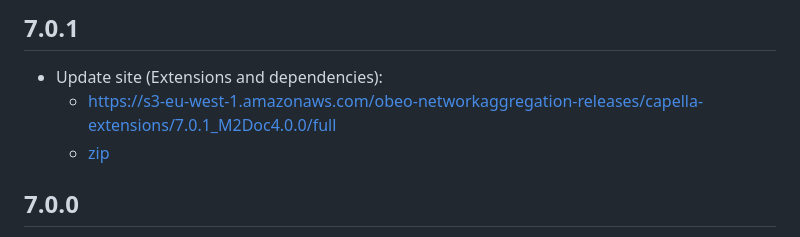
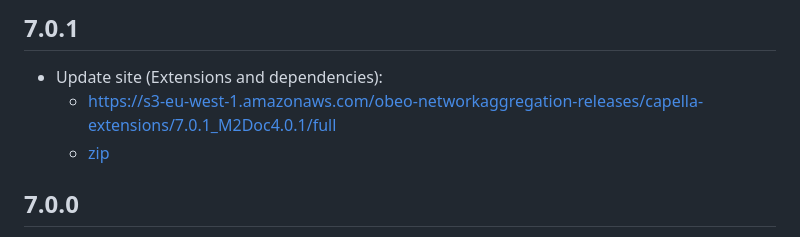
Before and after one commit to ObeoNetwork/Capella-Extensions, a Markdown page: README.md, the part around the change. Drawn GitHub-style.

Commit message:
Added 7.0.1_M2Doc4.0.1 download links.

```diff
--- a/README.md
+++ b/README.md
@@ -21,8 +21,8 @@ An update site is built and published for every commit:
 ## 7.0.1
 
 * Update site (Extensions and dependencies):
-  * [https://s3-eu-west-1.amazonaws.com/obeo-networkaggregation-releases/capella-extensions/7.0.1_M2Doc4.0.0/full](https://s3-eu-west-1.amazonaws.com/obeo-networkaggregation-releases/capella-extensions/7.0.1_M2Doc4.0.0/full)
-  * [zip](https://s3-eu-west-1.amazonaws.com/obeo-networkaggregation-releases/capella-extensions/7.0.1_M2Doc4.0.0/full/org.obeonetwork.capella.update.full.zip)
+  * [https://s3-eu-west-1.amazonaws.com/obeo-networkaggregation-releases/capella-extensions/7.0.1_M2Doc4.0.1/full](https://s3-eu-west-1.amazonaws.com/obeo-networkaggregation-releases/capella-extensions/7.0.1_M2Doc4.0.1/full)
+  * [zip](https://s3-eu-west-1.amazonaws.com/obeo-networkaggregation-releases/capella-extensions/7.0.1_M2Doc4.0.1/full/org.obeonetwork.capella.update.full.zip)
 
 ## 7.0.0
 
```
